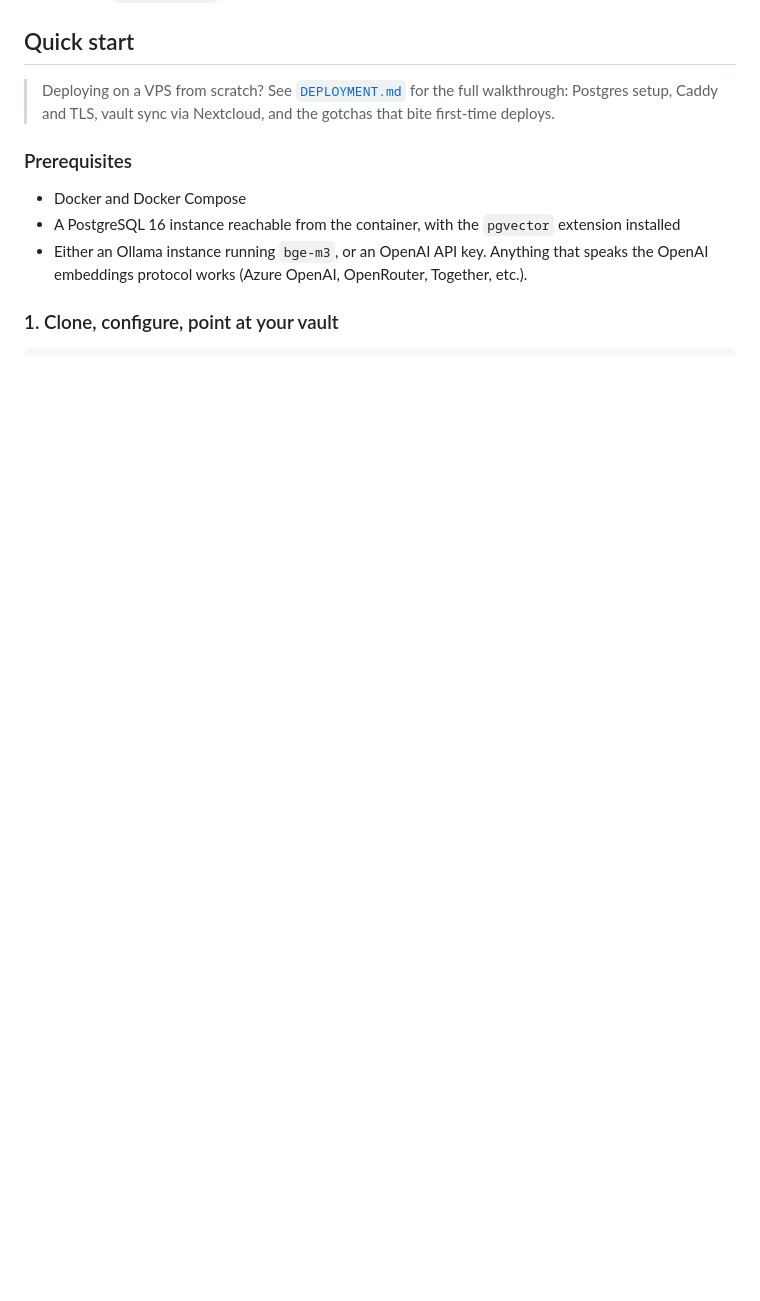
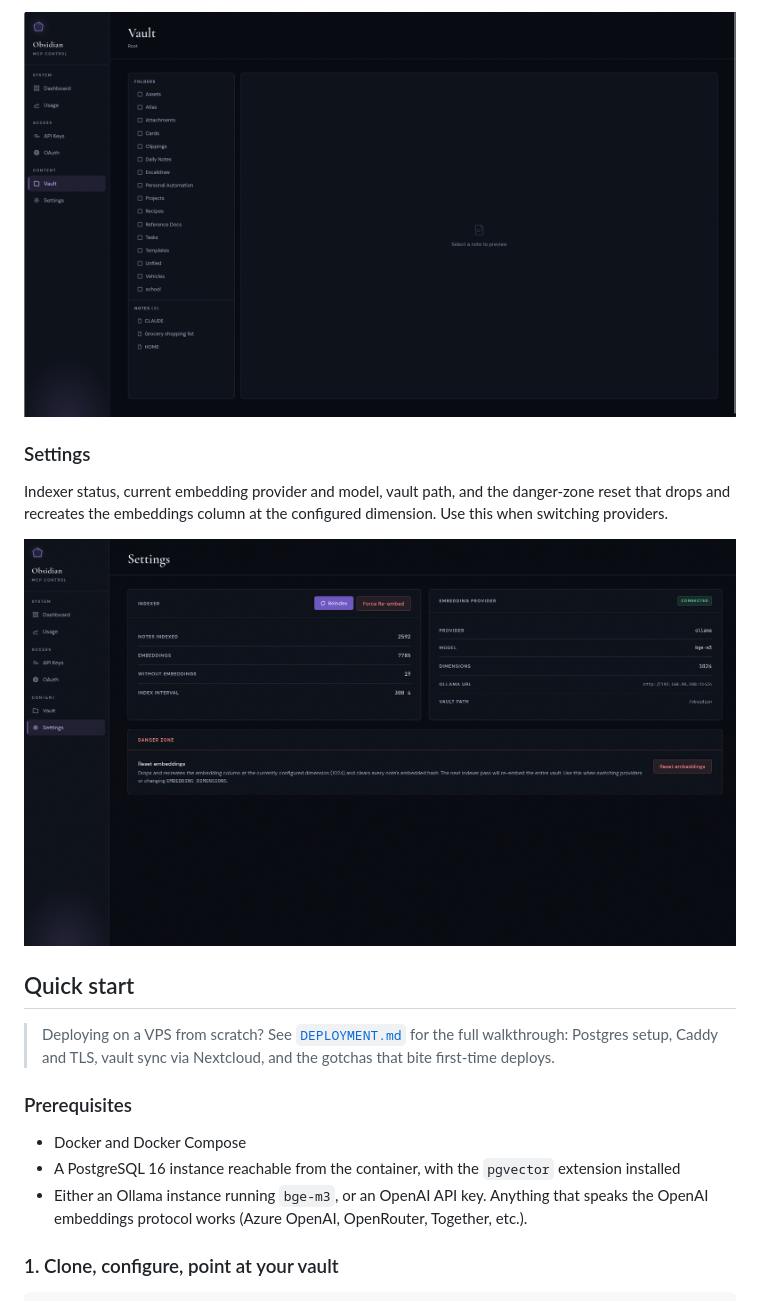
Before and after one commit to nytafar/obsidian-mcp, a Markdown page: README.md, the part around one of its changes. Rendered like a GitHub page; pictures changed too: screenshots/settings.png (added), screenshots/vault.png (added); blank space fills up the shorter version.

```diff
--- a/README.md
+++ b/README.md
@@ -118,3 +151,12 @@ it onto the destination. A crash mid-write cannot truncate a note.
+![Vault](screenshots/vault.png)
+
+### Settings
+
+Indexer status, current embedding provider and model, vault path, and
+the danger-zone reset that drops and recreates the embeddings column
+at the configured dimension. Use this when switching providers.
+
+![Settings](screenshots/settings.png)
 
 ## Quick start
 
```
Also changed, not shown: other parts of README.md (+33 -0 lines), screenshots/api-keys.png (added), screenshots/dashboard.png (added), screenshots/oauth-clients.png (added), screenshots/usage.png (added).
